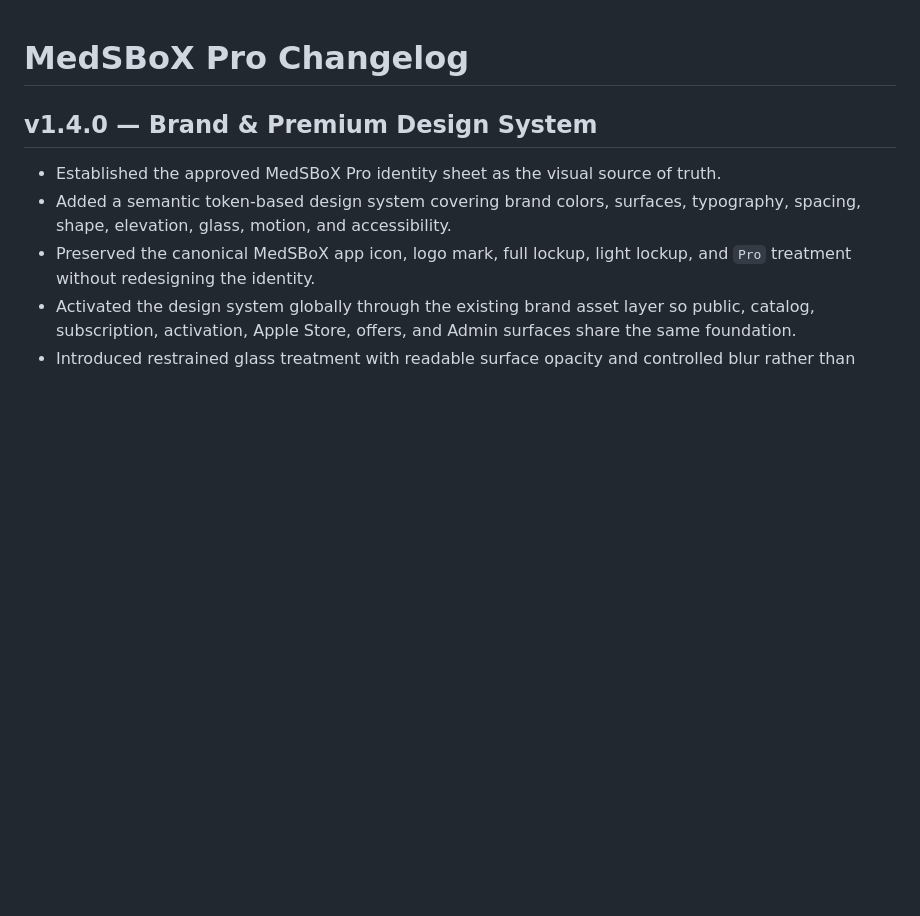
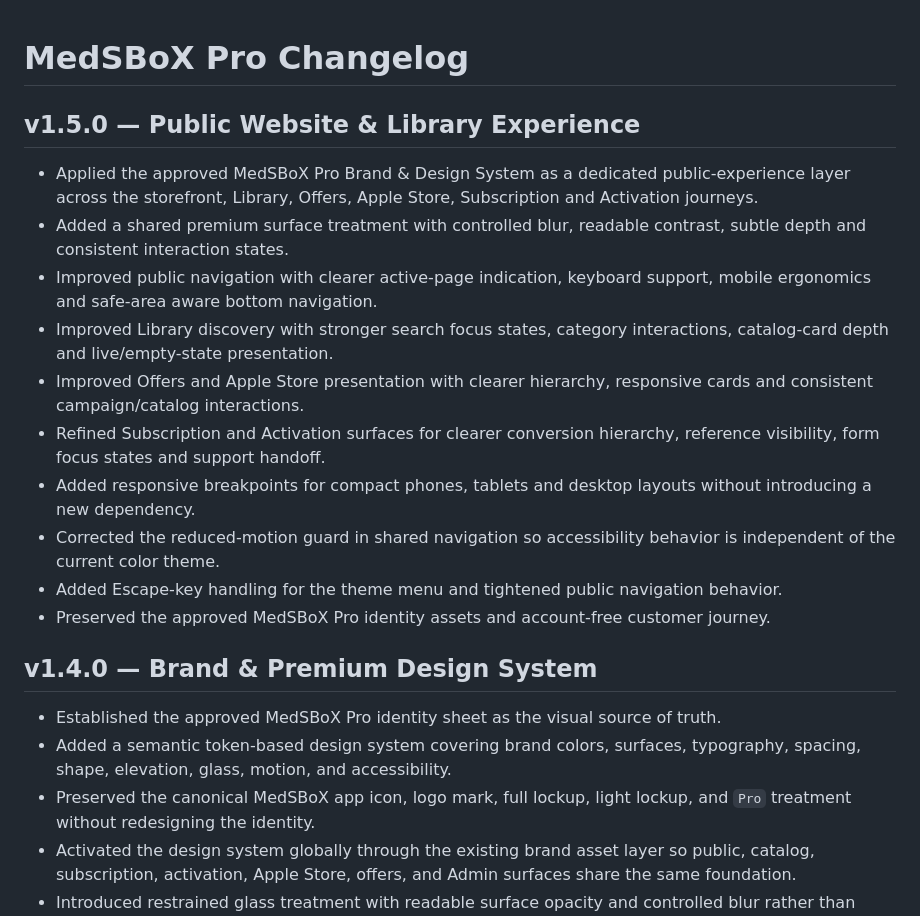
Before and after one commit to qmrmed/MedSBoX, a Markdown page: CHANGELOG.md, the part around the change. GitHub-like rendering; blank space fills up the shorter version.

Commit message:
docs(release): document v1.5 public experience

```diff
--- a/CHANGELOG.md
+++ b/CHANGELOG.md
@@ -1,4 +1,17 @@
 # MedSBoX Pro Changelog
+
+## v1.5.0 — Public Website & Library Experience
+
+- Applied the approved MedSBoX Pro Brand & Design System as a dedicated public-experience layer across the storefront, Library, Offers, Apple Store, Subscription and Activation journeys.
+- Added a shared premium surface treatment with controlled blur, readable contrast, subtle depth and consistent interaction states.
+- Improved public navigation with clearer active-page indication, keyboard support, mobile ergonomics and safe-area aware bottom navigation.
+- Improved Library discovery with stronger search focus states, category interactions, catalog-card depth and live/empty-state presentation.
+- Improved Offers and Apple Store presentation with clearer hierarchy, responsive cards and consistent campaign/catalog interactions.
+- Refined Subscription and Activation surfaces for clearer conversion hierarchy, reference visibility, form focus states and support handoff.
+- Added responsive breakpoints for compact phones, tablets and desktop layouts without introducing a new dependency.
+- Corrected the reduced-motion guard in shared navigation so accessibility behavior is independent of the current color theme.
+- Added Escape-key handling for the theme menu and tightened public navigation behavior.
+- Preserved the approved MedSBoX Pro identity assets and account-free customer journey.
 
 ## v1.4.0 — Brand & Premium Design System
 
```
